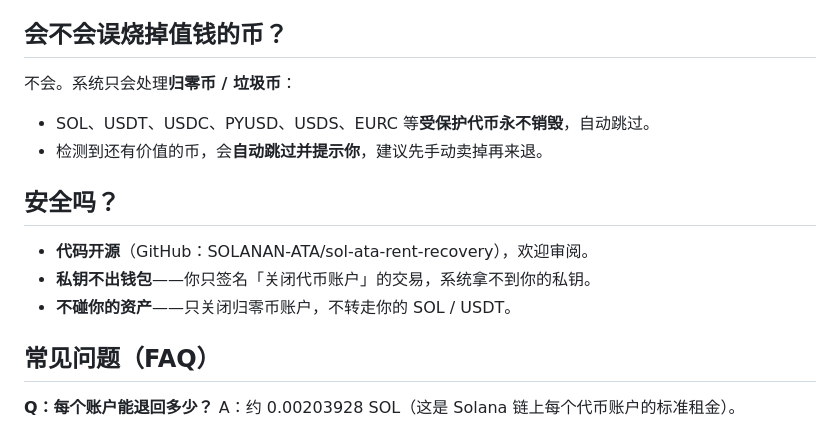
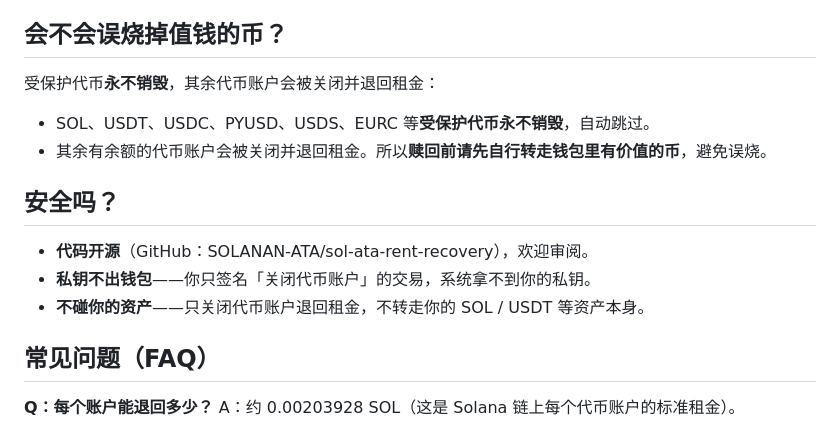
Before and after one commit to SOLANAN-ATA/sol-ata-rent-recovery, a Markdown page: docs/seo-guide.md, the part around the change. GitHub-like rendering.

Commit message:
docs(seo): 同步「无价值检测」新逻辑，去掉「自动跳过有价值币」旧表述

```diff
--- a/docs/seo-guide.md
+++ b/docs/seo-guide.md
@@ -36,16 +36,16 @@
 
 ## 会不会误烧掉值钱的币？
 
-不会。系统只会处理**归零币 / 垃圾币**：
+受保护代币**永不销毁**，其余代币账户会被关闭并退回租金：
 
 - SOL、USDT、USDC、PYUSD、USDS、EURC 等**受保护代币永不销毁**，自动跳过。
-- 检测到还有价值的币，会**自动跳过并提示你**，建议先手动卖掉再来退。
+- 其余有余额的代币账户会被关闭并退回租金。所以**赎回前请先自行转走钱包里有价值的币**，避免误烧。
 
 ## 安全吗？
 
 - **代码开源**（GitHub：SOLANAN-ATA/sol-ata-rent-recovery），欢迎审阅。
 - **私钥不出钱包**——你只签名「关闭代币账户」的交易，系统拿不到你的私钥。
-- **不碰你的资产**——只关闭归零币账户，不转走你的 SOL / USDT。
+- **不碰你的资产**——只关闭代币账户退回租金，不转走你的 SOL / USDT 等资产本身。
 
 ## 常见问题（FAQ）
 
```
